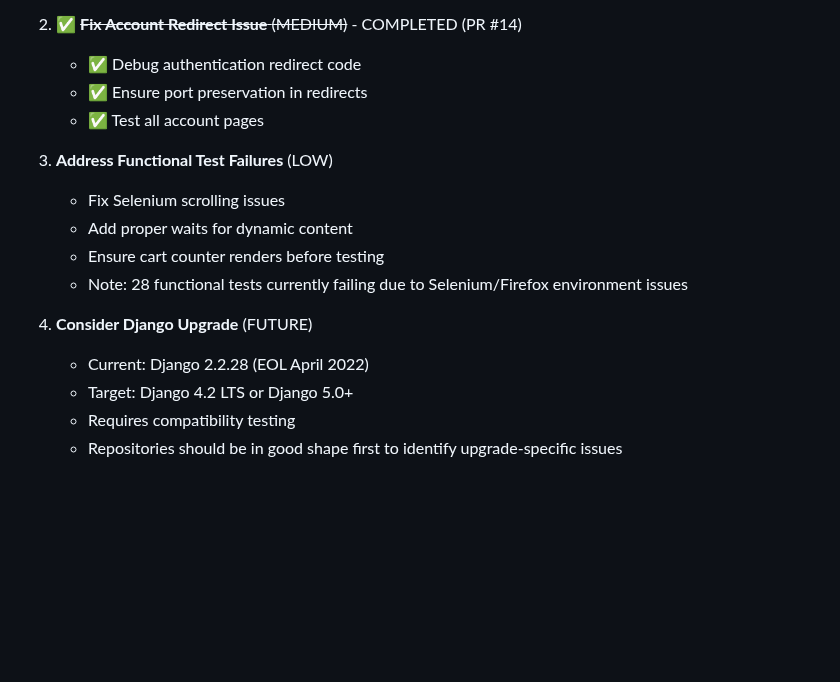
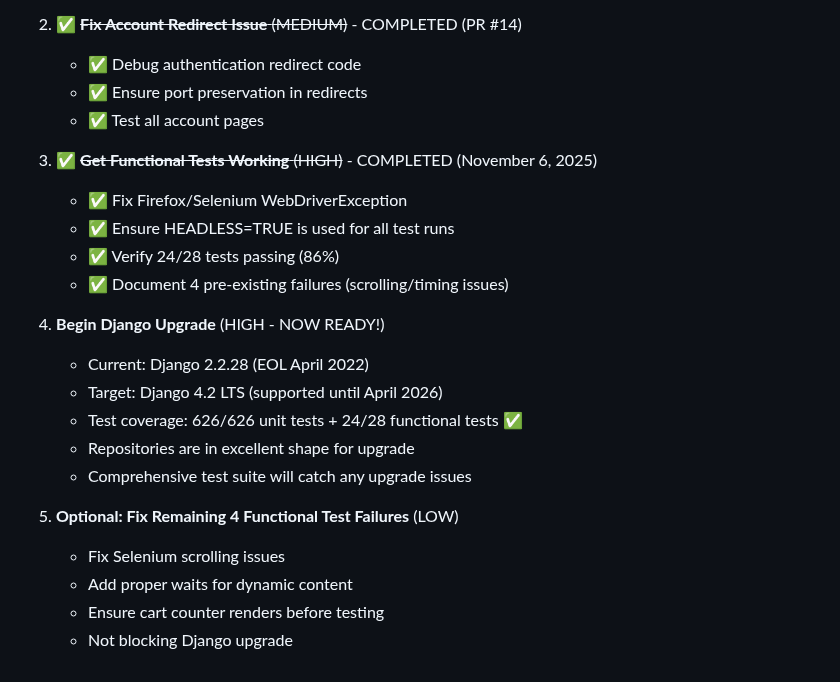
Before and after one commit to bartgottschalk/startup_web_app_server_side, a Markdown page: KNOWN_ISSUES.md, the part around one of its changes. GitHub-like rendering; blank space fills up the shorter version.

```diff
--- a/KNOWN_ISSUES.md
+++ b/KNOWN_ISSUES.md
@@ -102,14 +134,21 @@ docker-compose exec -d backend python manage.py runserver 0.0.0.0:8000
    - ✅ Ensure port preservation in redirects
    - ✅ Test all account pages
 
-3. **Address Functional Test Failures** (LOW)
+3. ✅ ~~**Get Functional Tests Working** (HIGH)~~ - COMPLETED (November 6, 2025)
+   - ✅ Fix Firefox/Selenium WebDriverException
+   - ✅ Ensure HEADLESS=TRUE is used for all test runs
+   - ✅ Verify 24/28 tests passing (86%)
+   - ✅ Document 4 pre-existing failures (scrolling/timing issues)
+
+4. **Begin Django Upgrade** (HIGH - NOW READY!)
+   - Current: Django 2.2.28 (EOL April 2022)
+   - Target: Django 4.2 LTS (supported until April 2026)
+   - Test coverage: 626/626 unit tests + 24/28 functional tests ✅
+   - Repositories are in excellent shape for upgrade
+   - Comprehensive test suite will catch any upgrade issues
+
+5. **Optional: Fix Remaining 4 Functional Test Failures** (LOW)
    - Fix Selenium scrolling issues
    - Add proper waits for dynamic content
    - Ensure cart counter renders before testing
-   - Note: 28 functional tests currently failing due to Selenium/Firefox environment issues
-
-4. **Consider Django Upgrade** (FUTURE)
-   - Current: Django 2.2.28 (EOL April 2022)
-   - Target: Django 4.2 LTS or Django 5.0+
-   - Requires compatibility testing
-   - Repositories should be in good shape first to identify upgrade-specific issues
+   - Not blocking Django upgrade
```
Also changed, not shown: other parts of KNOWN_ISSUES.md (+36 -4 lines), docs/technical-notes/functional-tests-resolution-2025-11-06.md (added, +259 -0 lines).
